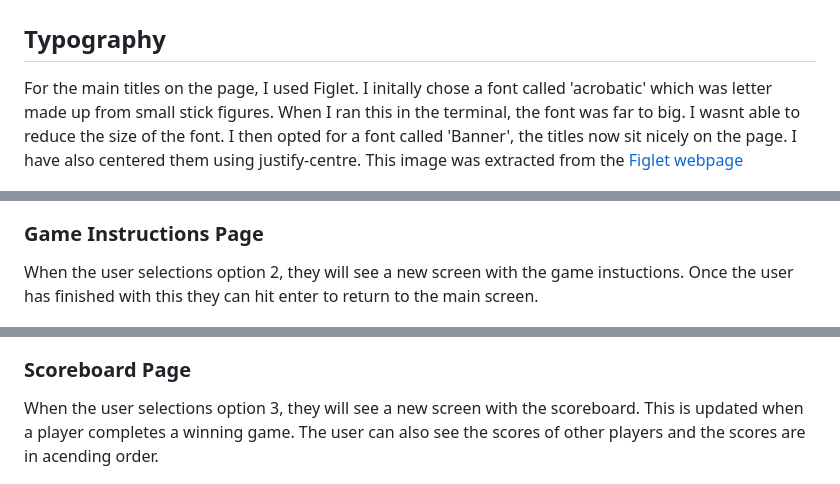
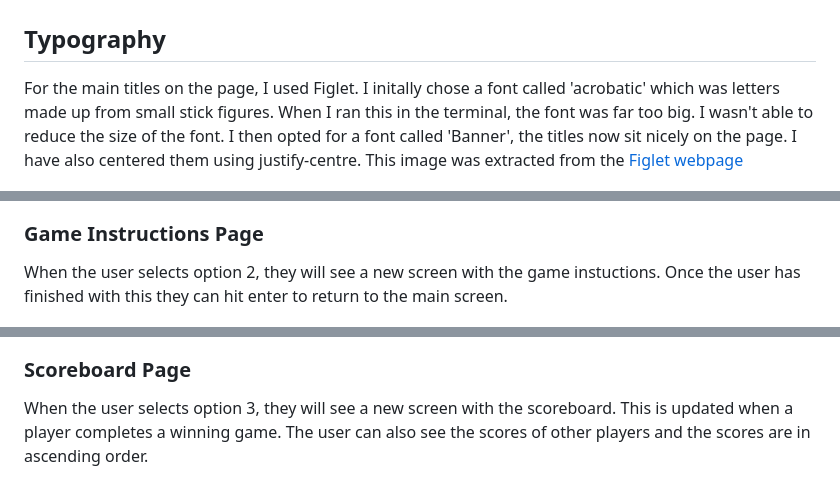
Before and after one commit to NatalieLockyer/Hangman, a Markdown page: README.md, 3 parts joined by grey strips. Drawn GitHub-style.

```diff
--- a/README.md
+++ b/README.md
@@ -106,7 +106,7 @@ I have created this flow chart diagram on Lucid Charts. This was used to help wi
 
 ## Typography
 
-For the main titles on the page, I used Figlet. I initally chose a font called 'acrobatic' which was letter made up from small stick figures. When I ran this in the terminal, the font was far to big. I wasnt able to reduce the size of the font.
+For the main titles on the page, I used Figlet. I initally chose a font called 'acrobatic' which was letters made up from small stick figures. When I ran this in the terminal, the font was far too big. I wasn't able to reduce the size of the font.
 I then opted for a font called 'Banner', the titles now sit nicely on the page. I have also centered them using justify-centre.
 This image was extracted from the [Figlet webpage](www.figlet.org/examples)
 
@@ -128,7 +128,7 @@ The user is able to chose which option by selecting one of these numbers from th
 
 ### Game Instructions Page
 
-When the user selections option 2, they will see a new screen with the game instuctions. Once the user has finished with this they can hit enter to return to the main screen.
+When the user selects option 2, they will see a new screen with the game instuctions. Once the user has finished with this they can hit enter to return to the main screen.
 
 <p align="center">
 <img src="./assets/images/readme_imgs/game_instructions.png">
@@ -136,7 +136,7 @@ When the user selections option 2, they will see a new screen with the game inst
 
 ### Scoreboard Page
 
-When the user selections option 3, they will see a new screen with the scoreboard. This is updated when a player completes a winning game. The user can also see the scores of other players and the scores are in acending order.
+When the user selects option 3, they will see a new screen with the scoreboard. This is updated when a player completes a winning game. The user can also see the scores of other players and the scores are in ascending order.
 
 <p align="center">
 <img src="./assets/images/readme_imgs/score_board.png">
```
Also changed, not shown: other parts of README.md (+18 -18 lines).
